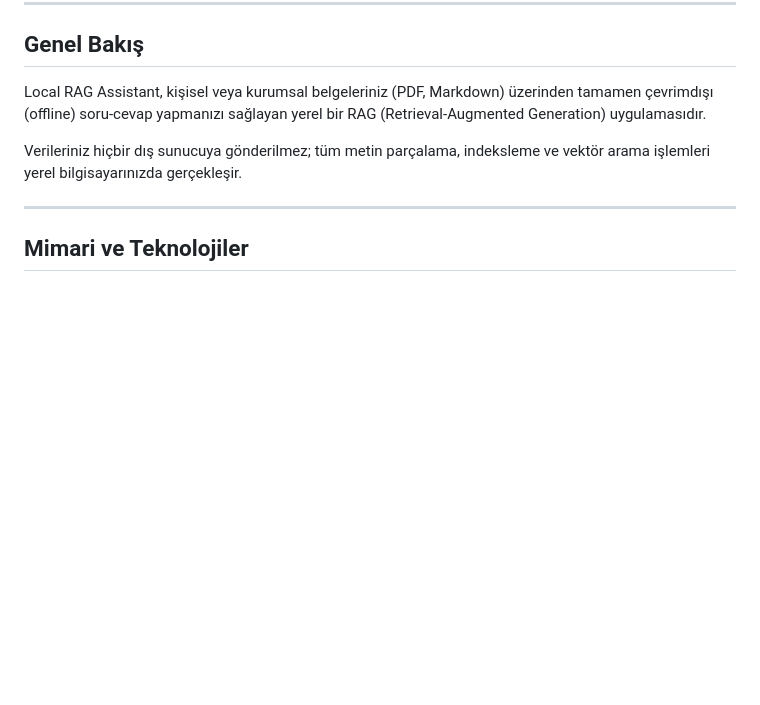
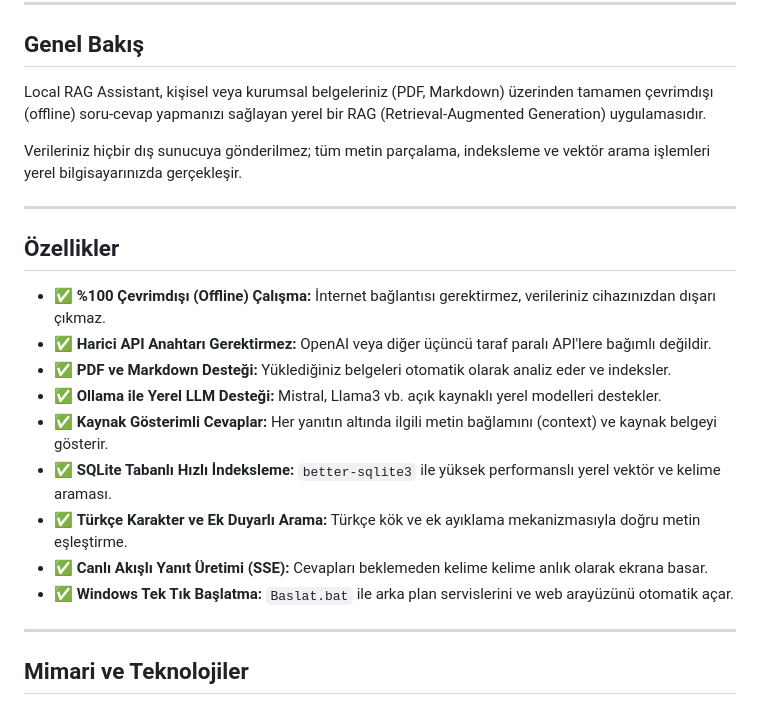
Before and after one commit to mert-carli/LocalRagProject, a Markdown page: README.md, the part around the change. Drawn GitHub-style; blank space fills up the shorter version.

Commit message:
docs: add dedicated Features section to README

```diff
--- a/README.md
+++ b/README.md
@@ -20,6 +20,20 @@
 Local RAG Assistant, kişisel veya kurumsal belgeleriniz (PDF, Markdown) üzerinden tamamen çevrimdışı (offline) soru-cevap yapmanızı sağlayan yerel bir RAG (Retrieval-Augmented Generation) uygulamasıdır.
 
 Verileriniz hiçbir dış sunucuya gönderilmez; tüm metin parçalama, indeksleme ve vektör arama işlemleri yerel bilgisayarınızda gerçekleşir.
+
+---
+
+## Özellikler
+
+- ✅ **%100 Çevrimdışı (Offline) Çalışma:** İnternet bağlantısı gerektirmez, verileriniz cihazınızdan dışarı çıkmaz.
+- ✅ **Harici API Anahtarı Gerektirmez:** OpenAI veya diğer üçüncü taraf paralı API'lere bağımlı değildir.
+- ✅ **PDF ve Markdown Desteği:** Yüklediğiniz belgeleri otomatik olarak analiz eder ve indeksler.
+- ✅ **Ollama ile Yerel LLM Desteği:** Mistral, Llama3 vb. açık kaynaklı yerel modelleri destekler.
+- ✅ **Kaynak Gösterimli Cevaplar:** Her yanıtın altında ilgili metin bağlamını (context) ve kaynak belgeyi gösterir.
+- ✅ **SQLite Tabanlı Hızlı İndeksleme:** `better-sqlite3` ile yüksek performanslı yerel vektör ve kelime araması.
+- ✅ **Türkçe Karakter ve Ek Duyarlı Arama:** Türkçe kök ve ek ayıklama mekanizmasıyla doğru metin eşleştirme.
+- ✅ **Canlı Akışlı Yanıt Üretimi (SSE):** Cevapları beklemeden kelime kelime anlık olarak ekrana basar.
+- ✅ **Windows Tek Tık Başlatma:** `Baslat.bat` ile arka plan servislerini ve web arayüzünü otomatik açar.
 
 ---
 
```
